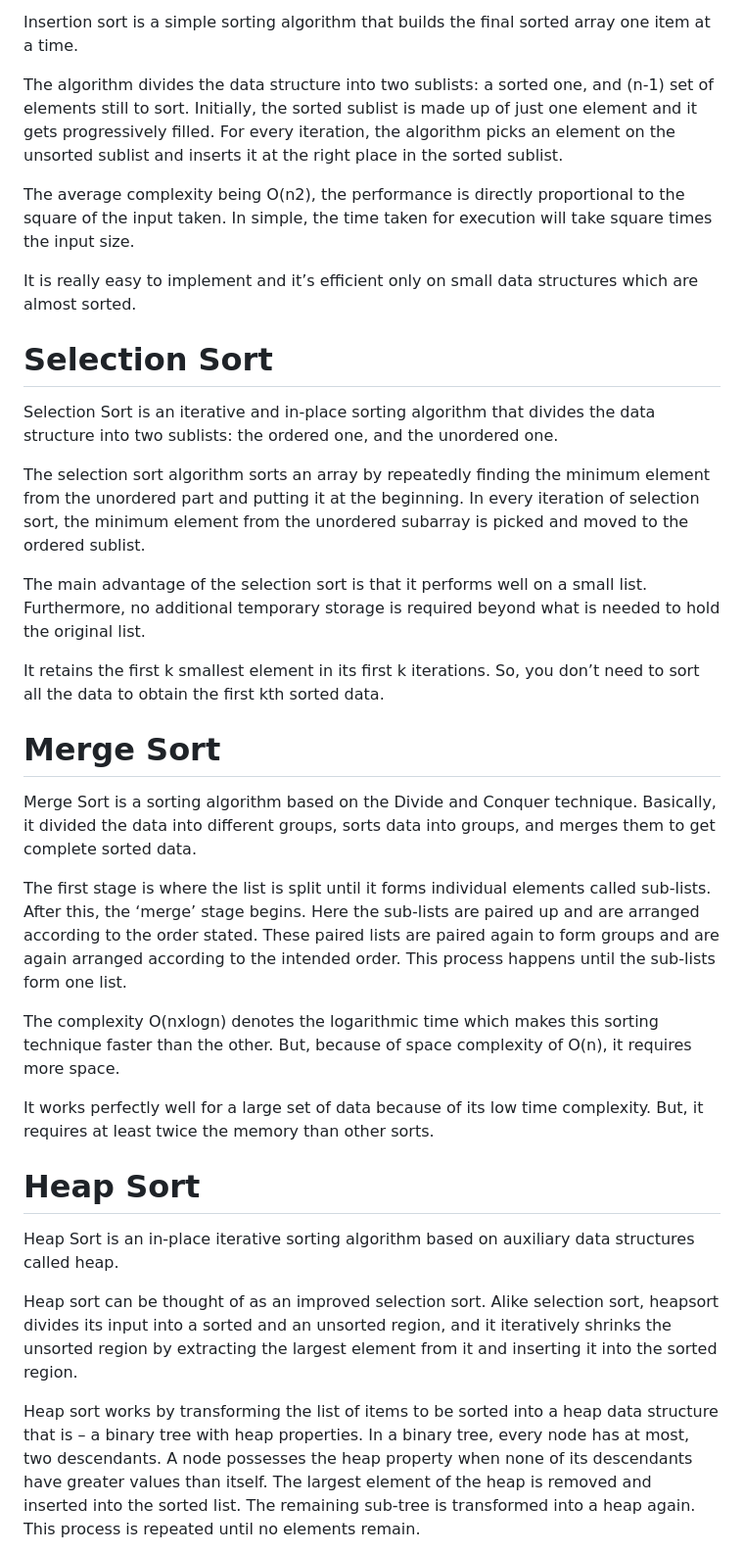
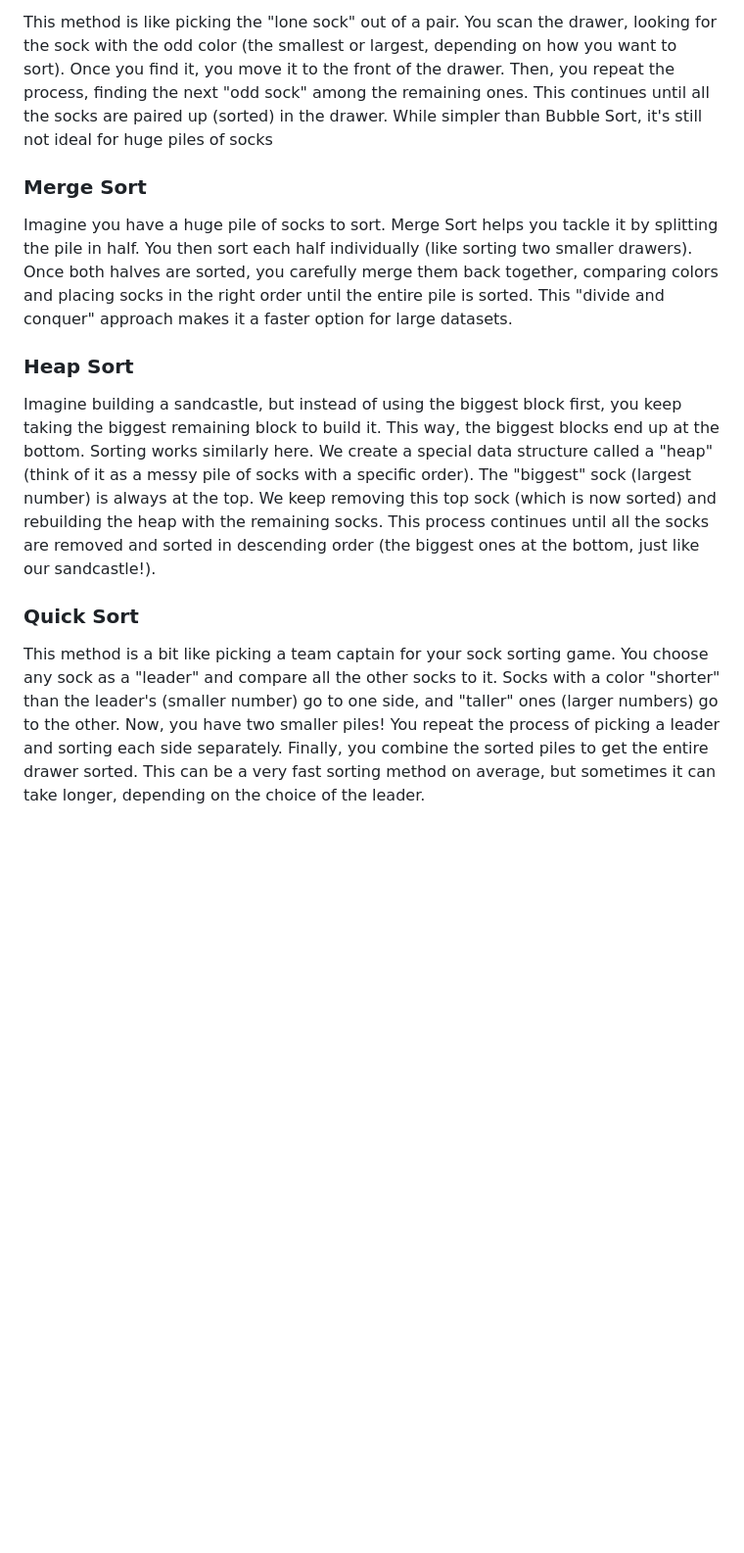
Before and after one commit to RV1464/Sort-Viz, a Markdown page: README.md, the part around one of its changes. Shown at 98% size. Rendered like a GitHub page; blank space fills up the shorter version.

```diff
--- a/README.md
+++ b/README.md
@@ -33,39 +16,17 @@ Bubble Sort is a simple algorithm to implement but not much effective in real-wo
 
-Insertion sort is a simple sorting algorithm that builds the final sorted array one item at a time.
-
-The algorithm divides the data structure into two sublists: a sorted one, and (n-1) set of elements still to sort. Initially, the sorted sublist is made up of just one element and it gets progressively filled. For every iteration, the algorithm picks an element on the unsorted sublist and inserts it at the right place in the sorted sublist.
-
-The average complexity being O(n2), the performance is directly proportional to the square of the input taken. In simple, the time taken for execution will take square times the input size.
-
-It is really easy to implement and it’s efficient only on small data structures which are almost sorted.
-
-# Selection Sort
-
-Selection Sort is an iterative and in-place sorting algorithm that divides the data structure into two sublists: the ordered one, and the unordered one.
-
-The selection sort algorithm sorts an array by repeatedly finding the minimum element from the unordered part and putting it at the beginning. In every iteration of selection sort, the minimum element from the unordered subarray is picked and moved to the ordered sublist.
-
-The main advantage of the selection sort is that it performs well on a small list. Furthermore, no additional temporary storage is required beyond what is needed to hold the original list.
-
-It retains the first k smallest element in its first k iterations.  So, you don’t need to sort all the data to obtain the first kth sorted data.
+This method is like picking the "lone sock" out of a pair. You scan the drawer, looking for the sock with the odd color (the smallest or largest, depending on how you want to sort). Once you find it, you move it to the front of the drawer. Then, you repeat the process, finding the next "odd sock" among the remaining ones. This continues until all the socks are paired up (sorted) in the drawer. While simpler than Bubble Sort, it's still not ideal for huge piles of socks
 
 
-# Merge Sort
+### Merge Sort
 
-Merge Sort is a sorting algorithm based on the Divide and Conquer technique. Basically, it divided the data into different groups, sorts data into groups, and merges them to get complete sorted data.
-
-The first stage is where the list is split until it forms individual elements called sub-lists. After this, the ‘merge’ stage begins. Here the sub-lists are paired up and are arranged according to the order stated. These paired lists are paired again to form groups and are again arranged according to the intended order. This process happens until the sub-lists form one list.
-
-The complexity O(nxlogn) denotes the logarithmic time which makes this sorting technique faster than the other. But, because of space complexity of O(n), it requires more space.
-
-It works perfectly well for a large set of data because of its low time complexity. But, it requires at least twice the memory than other sorts.
+Imagine you have a huge pile of socks to sort. Merge Sort helps you tackle it by splitting the pile in half. You then sort each half individually (like sorting two smaller drawers). Once both halves are sorted, you carefully merge them back together, comparing colors and placing socks in the right order until the entire pile is sorted. This "divide and conquer" approach makes it a faster option for large datasets.
 
 
-# Heap Sort
+### Heap Sort
 
-Heap Sort is an in-place iterative sorting algorithm based on auxiliary data structures called heap.
+Imagine building a sandcastle, but instead of using the biggest block first, you keep taking the biggest remaining block to build it. This way, the biggest blocks end up at the bottom. Sorting works similarly here. We create a special data structure called a "heap" (think of it as a messy pile of socks with a specific order). The "biggest" sock (largest number) is always at the top. We keep removing this top sock (which is now sorted) and rebuilding the heap with the remaining socks. This process continues until all the socks are removed and sorted in descending order (the biggest ones at the bottom, just like our sandcastle!).
 
-Heap sort can be thought of as an improved selection sort. Alike selection sort, heapsort divides its input into a sorted and an unsorted region, and it iteratively shrinks the unsorted region by extracting the largest element from it and inserting it into the sorted region.
+### Quick Sort
 
-Heap sort works by transforming the list of items to be sorted into a heap data structure that is – a binary tree with heap properties. In a binary tree, every node has at most, two descendants. A node possesses the heap property when none of its descendants have greater values than itself. The largest element of the heap is removed and inserted into the sorted list. The remaining sub-tree is transformed into a heap again. This process is repeated until no elements remain.
+ This method is a bit like picking a team captain for your sock sorting game. You choose any sock as a "leader" and compare all the other socks to it. Socks with a color "shorter" than the leader's (smaller number) go to one side, and "taller" ones (larger numbers) go to the other. Now, you have two smaller piles! You repeat the process of picking a leader and sorting each side separately. Finally, you combine the sorted piles to get the entire drawer sorted. This can be a very fast sorting method on average, but sometimes it can take longer, depending on the choice of the leader.
 
```
Also changed, not shown: other parts of README.md (+11 -38 lines).
